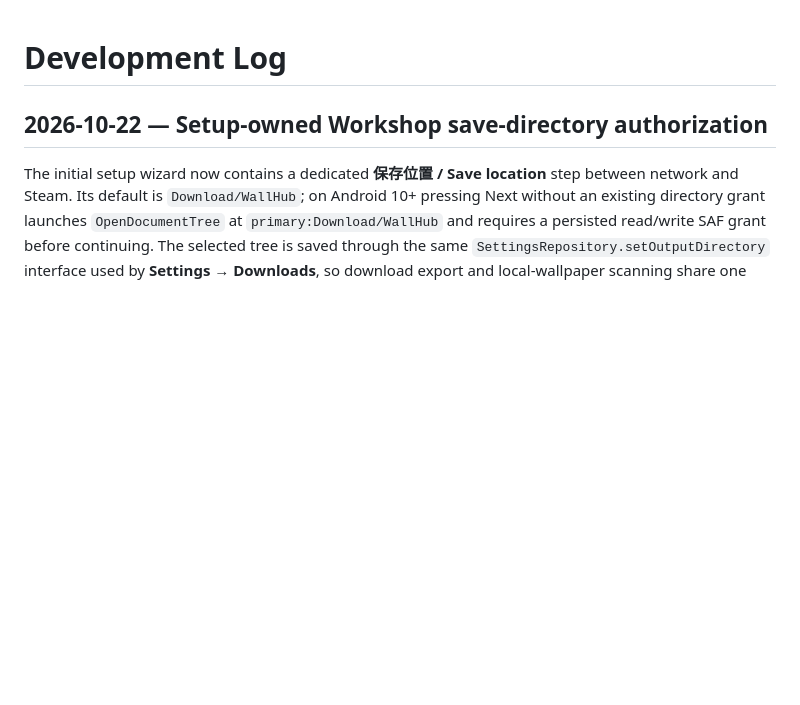
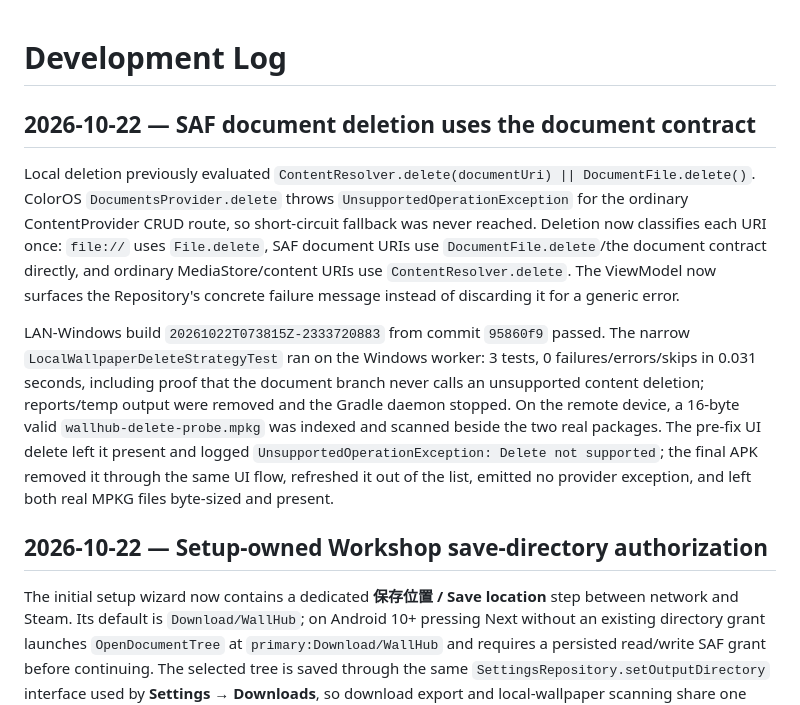
Before and after one commit to ChEnLeo-7/WallHub2.0-For-Android, a Markdown page: docs/development-log.md, the part around the change. Drawn GitHub-style; blank space fills up the shorter version.

Commit message:
docs: record SAF deletion device evidence

```diff
--- a/docs/development-log.md
+++ b/docs/development-log.md
@@ -1,4 +1,10 @@
 # Development Log
+
+## 2026-10-22 — SAF document deletion uses the document contract
+
+Local deletion previously evaluated `ContentResolver.delete(documentUri) || DocumentFile.delete()`. ColorOS `DocumentsProvider.delete` throws `UnsupportedOperationException` for the ordinary ContentProvider CRUD route, so short-circuit fallback was never reached. Deletion now classifies each URI once: `file://` uses `File.delete`, SAF document URIs use `DocumentFile.delete`/the document contract directly, and ordinary MediaStore/content URIs use `ContentResolver.delete`. The ViewModel now surfaces the Repository's concrete failure message instead of discarding it for a generic error.
+
+LAN-Windows build `20261022T073815Z-2333720883` from commit `95860f9` passed. The narrow `LocalWallpaperDeleteStrategyTest` ran on the Windows worker: 3 tests, 0 failures/errors/skips in 0.031 seconds, including proof that the document branch never calls an unsupported content deletion; reports/temp output were removed and the Gradle daemon stopped. On the remote device, a 16-byte valid `wallhub-delete-probe.mpkg` was indexed and scanned beside the two real packages. The pre-fix UI delete left it present and logged `UnsupportedOperationException: Delete not supported`; the final APK removed it through the same UI flow, refreshed it out of the list, emitted no provider exception, and left both real MPKG files byte-sized and present.
 
 ## 2026-10-22 — Setup-owned Workshop save-directory authorization
 
```
